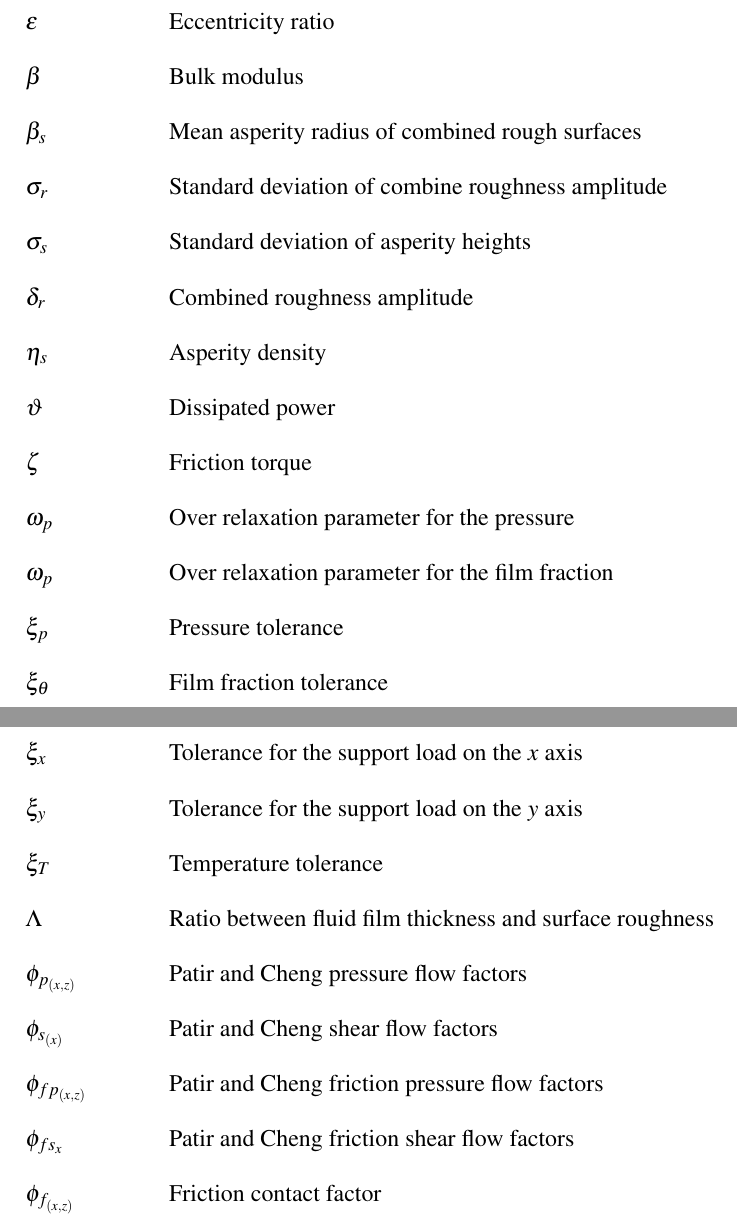
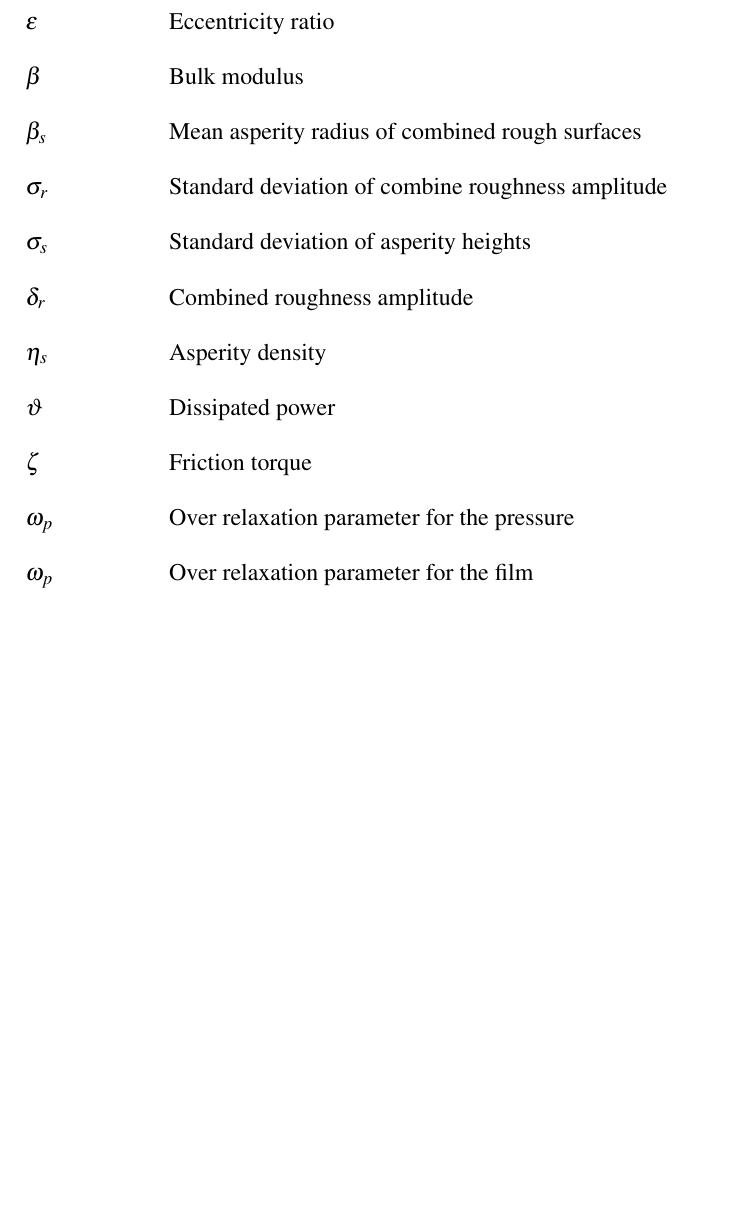
Before and after one commit to alanprodam/Modelo-Novo-Tese, a LaTeX thesis (principal.tex, which reads preambulo.tex): two parts of pages 11 and 12 of 23 before the commit and part of page 11 of 22 after it, the two joined at a grey line, cut so that both start at the same text, the shorter picture padded with empty space. Compiled offline with pdfLaTeX.

Commit message:
update-capa

```diff
--- a/preambulo.tex
+++ b/preambulo.tex
@@ -103,9 +103,9 @@
 \externaldocument[1-]{cap1_intro}
 \externaldocument[2-]{cap2_teoria}
 \externaldocument[3-]{cap3_metodo}
-\externaldocument[5-]{cap6_validation}
-\externaldocument[6-]{cap4_results}
-\externaldocument[7-]{cap5_conclu}
+\externaldocument[4-]{cap4_validation}
+\externaldocument[5-]{cap5_results}
+\externaldocument[6-]{cap6_conclu}
 
 \newcolumntype{L}[1]{>{\raggedright\let\newline\\\arraybackslash\hspace{0pt}}m{#1}}
 \newcolumntype{C}[1]{>{\centering\let\newline\\\arraybackslash\hspace{0pt}}m{#1}}
@@ -193,7 +193,7 @@
 %\tipotrabalho{Tese (Doutorado)}
 %% O preambulo deve conter o tipo do trabalho, o objetivo, o nome da institui\c{c}\~{a}o e a \'{a}rea de concentra\c{c}\~{a}o
 %\preambulo{Tese apresentada \`{a} Faculdade de Engenharia El\'{e}trica e de Computa\c{c}\~{a}o da Universidade Estadual de Campinas como parte dos requisitos exigidos para a obten\c{c}\~{a}o do t\'{\i}tulo de Doutor em Engenharia El\'{e}trica, na \'{A}rea de Engenharia de Computa\c{c}\~{a}o.}
-\tipotrabalho{Disserta\c{c}\~{a}o (Mestrado)}
-\preambulo{Dissertation presented to the School of Mechanical Engineering of the University of Campinas in partial fulfillment of the requirements for the Master's degree, in the field of Solid Mechanics and Mechanical Design.\\ \hfill \\Disserta\c{c}\~{a}o apresentada \`{a} Faculdade de Engenharia Mec{\^a}nica da Universidade Estadual de Campinas como parte dos requisitos exigidos para a obten\c{c}\~{a}o do t\'{\i}tulo de Mestre em Engenharia Mec{\^a}nica, na \'{A}rea de Mecânica dos Sólidos e Projeto Mecânico.}
+\tipotrabalho{Tese (Doutorado)}
+\preambulo{Tese de Doutorado apresentada à Faculdade de Engenharia Mecânica da Universidade Estadual de Campinas como parte dos requisitos exigidos para a obtenção do título de Doutor em Mecatrônica.}
 
 % ---
--- a/principal.tex
+++ b/principal.tex
@@ -256,18 +256,7 @@ Em 2009, 56 milhões de litro de combustível foram gastos com o atrito em motor
 	\item[$ \vartheta $] Dissipated power
 	\item[$ \zeta $] Friction torque
 	\item[$ \omega_p $] Over relaxation parameter for the pressure
-	\item[$ \omega_p $] Over relaxation parameter for the film fraction
-	\item[$ \xi_{p} $] Pressure tolerance
-	\item[$ \xi_{\theta} $] Film fraction tolerance
-	\item[$ \xi_{x} $] Tolerance for the support load on the $x$ axis
-	\item[$ \xi_{y} $] Tolerance for the support load on the $y$ axis
-	\item[$ \xi_{T} $] Temperature tolerance
-	\item[$ \Lambda$] Ratio between fluid film thickness and surface roughness
-	\item[$ \phi_{p_{(x,z)}} $] Patir and Cheng pressure flow factors
-	\item[$ \phi_{s_{(x)}} $] Patir and Cheng shear flow factors
-	\item[$ \phi_{fp_{(x,z)}}$] Patir and Cheng friction pressure flow factors
-	\item[$ \phi_{fs_{x}}$] Patir and Cheng friction shear flow factors
-	\item[$ \phi_{f_{(x,z)}}$] Friction contact factor
+	\item[$ \omega_p $] Over relaxation parameter for the film
 
 \end{simbolos}
 % ---
```
Also changed, not shown: cap0_abstract.tex (+1 -1 lines), main.tex (deleted, +0 -5 lines), template.tex (+1 -0 lines), principal.tex (6 more changed lines).
